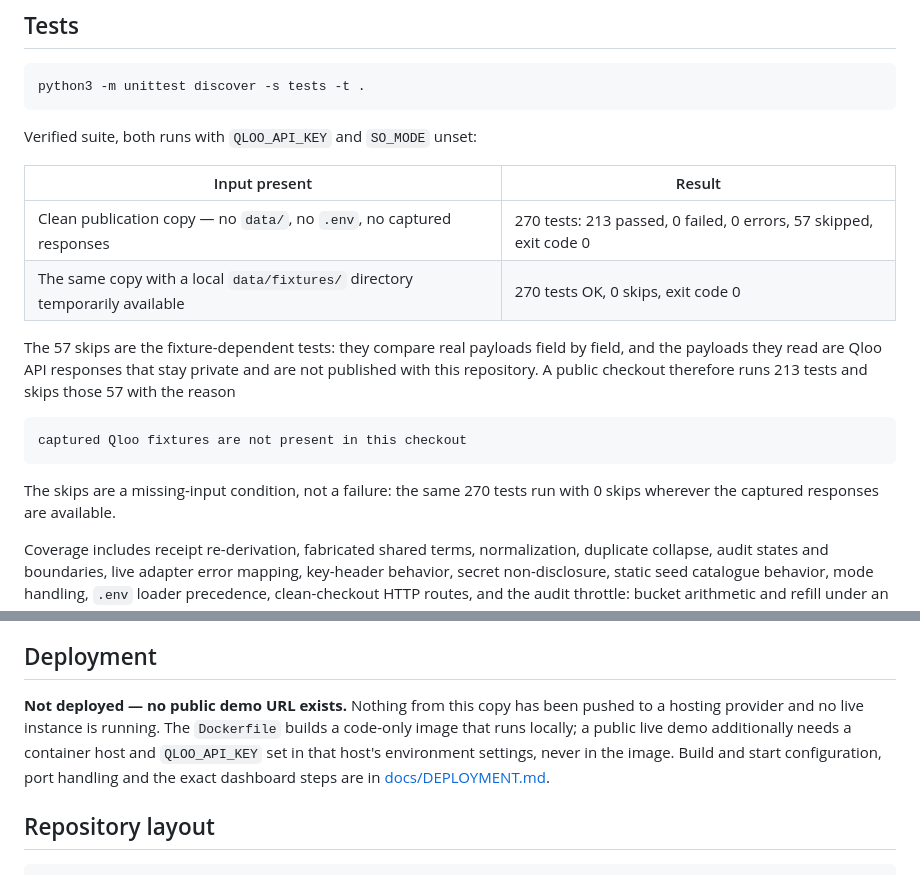
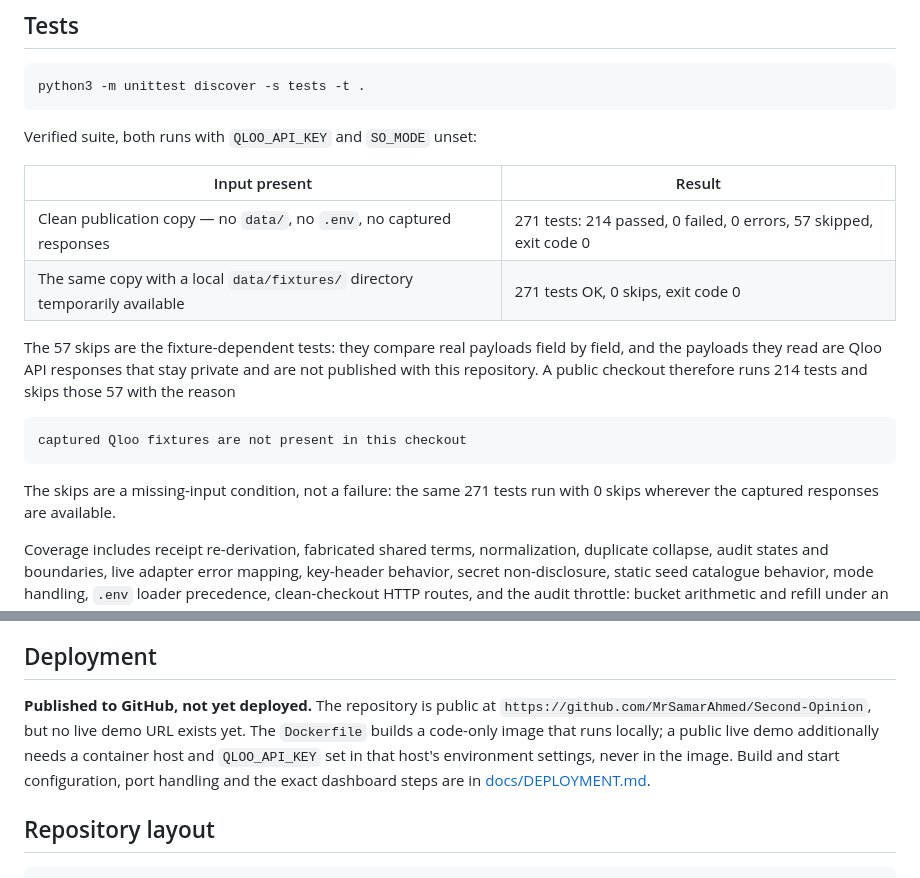
Before and after one commit to MrSamarAhmed/Second-Opinion, a Markdown page: README.md, 2 parts joined by grey strips. Drawn GitHub-style.

Commit message:
docs: finalize Second Opinion deployment documentation

````diff
--- a/README.md
+++ b/README.md
@@ -313,19 +313,19 @@ Verified suite, both runs with `QLOO_API_KEY` and `SO_MODE` unset:
 
 | Input present | Result |
 | --- | --- |
-| Clean publication copy — no `data/`, no `.env`, no captured responses | 270 tests: 213 passed, 0 failed, 0 errors, 57 skipped, exit code 0 |
-| The same copy with a local `data/fixtures/` directory temporarily available | 270 tests OK, 0 skips, exit code 0 |
+| Clean publication copy — no `data/`, no `.env`, no captured responses | 271 tests: 214 passed, 0 failed, 0 errors, 57 skipped, exit code 0 |
+| The same copy with a local `data/fixtures/` directory temporarily available | 271 tests OK, 0 skips, exit code 0 |
 
 The 57 skips are the fixture-dependent tests: they compare real payloads field by
 field, and the payloads they read are Qloo API responses that stay private and are
-not published with this repository. A public checkout therefore runs 213 tests and
+not published with this repository. A public checkout therefore runs 214 tests and
 skips those 57 with the reason
 
 ```text
 captured Qloo fixtures are not present in this checkout
 ```
 
-The skips are a missing-input condition, not a failure: the same 270 tests run
+The skips are a missing-input condition, not a failure: the same 271 tests run
 with 0 skips wherever the captured responses are available.
 
 Coverage includes receipt re-derivation, fabricated shared terms, normalization,
@@ -375,12 +375,12 @@ local path.
 
 ## Deployment
 
-**Not deployed — no public demo URL exists.** Nothing from this copy has been
-pushed to a hosting provider and no live instance is running. The `Dockerfile`
-builds a code-only image that runs locally; a public live demo additionally needs
-a container host and `QLOO_API_KEY` set in that host's environment settings, never
-in the image. Build and start configuration, port handling and the exact dashboard
-steps are in [docs/DEPLOYMENT.md](docs/DEPLOYMENT.md).
+**Published to GitHub, not yet deployed.** The repository is public at
+`https://github.com/MrSamarAhmed/Second-Opinion`, but no live demo URL exists yet.
+The `Dockerfile` builds a code-only image that runs locally; a public live demo
+additionally needs a container host and `QLOO_API_KEY` set in that host's
+environment settings, never in the image. Build and start configuration, port
+handling and the exact dashboard steps are in [docs/DEPLOYMENT.md](docs/DEPLOYMENT.md).
 
 ## Repository layout
 
````
Also changed, not shown: docs/DEPLOYMENT.md (+20 -16 lines).
